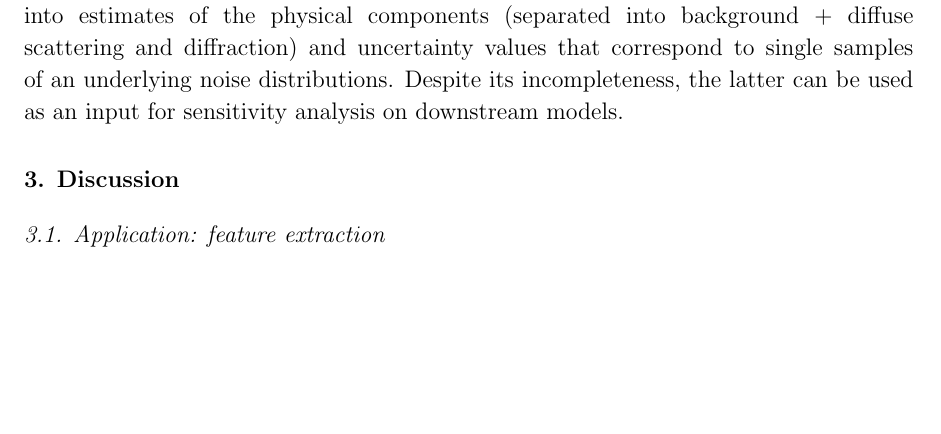
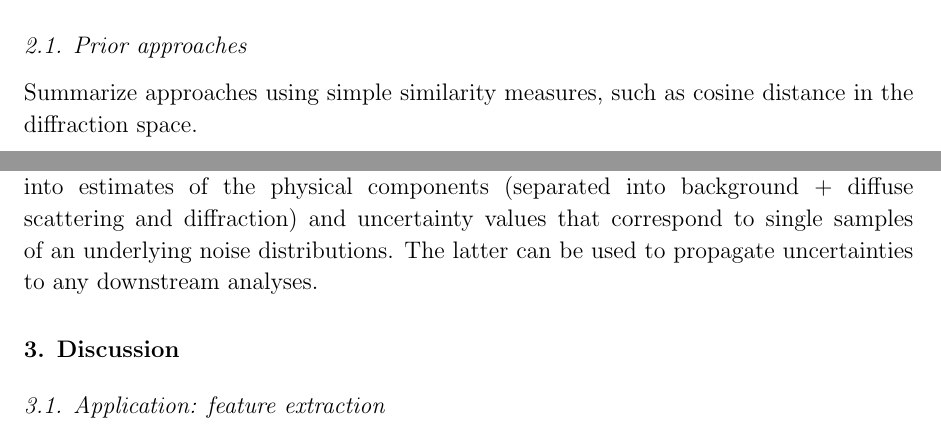
Before and after one commit to hoidn/slacpaper, a LaTeX paper (separation.tex): part of page 4 of 6 before the commit and two parts of pages 2 and 4 of 6 after it, the two joined at a grey line, cut at the place of the change, the shorter picture padded with empty space. The pictures show the PDF file separation.pdf that the author committed with the source.

Commit message:
Update a few figures

```diff
--- a/separation.tex
+++ b/separation.tex
@@ -171,6 +171,16 @@ frustration for the interpretation of such datasets.
 %* Discuss, cite prior literature
 
 \section{Methods}
+
+\subsection{Prior approaches}
+Summarize approaches using simple similarity measures, such as cosine distance in the diffraction space.
+
+\begin{figure}
+  \includegraphics[width=\linewidth]{paper_figures/1/raw_with_similarity.png}
+  \caption{}
+  \label{fig:noise}
+\end{figure}
+
 \begin{figure}
   \includegraphics[width=\linewidth]{figures/heatmaps.png}
   \caption{ (a) Heatmap of XRD dataset $X_{iq}$ corresponding to a temperature scan
@@ -238,8 +248,7 @@ The above estimations of background and noise components separate
 the signal into estimates of the physical components (separated into
 background + diffuse scattering and diffraction) and uncertainty values
 that correspond to single samples of an underlying noise distributions.
-Despite its incompleteness, the latter can be used as an input for
-sensitivity analysis on downstream models.
+The latter can be used to propagate uncertainties to any downstream analyses.
 
 \section{Discussion}
 \subsection{Application: feature extraction}
```
Also changed, not shown: figures/features.png (deleted), paper_figures/BBA/context.png (deleted), paper_figures/BBA/old/peakfit_demo_2.png (deleted), paper_figures/BBA/old/peakfit_demo_3.png (deleted), paper_figures/BBA/old/peakfit_demo_context.png (deleted), paper_figures/BBA/with_bg.png (deleted), paper_figures/BBA/without_bg.png (deleted), separation.pdf, separation.tex (12 more changed lines), 3 other files.
